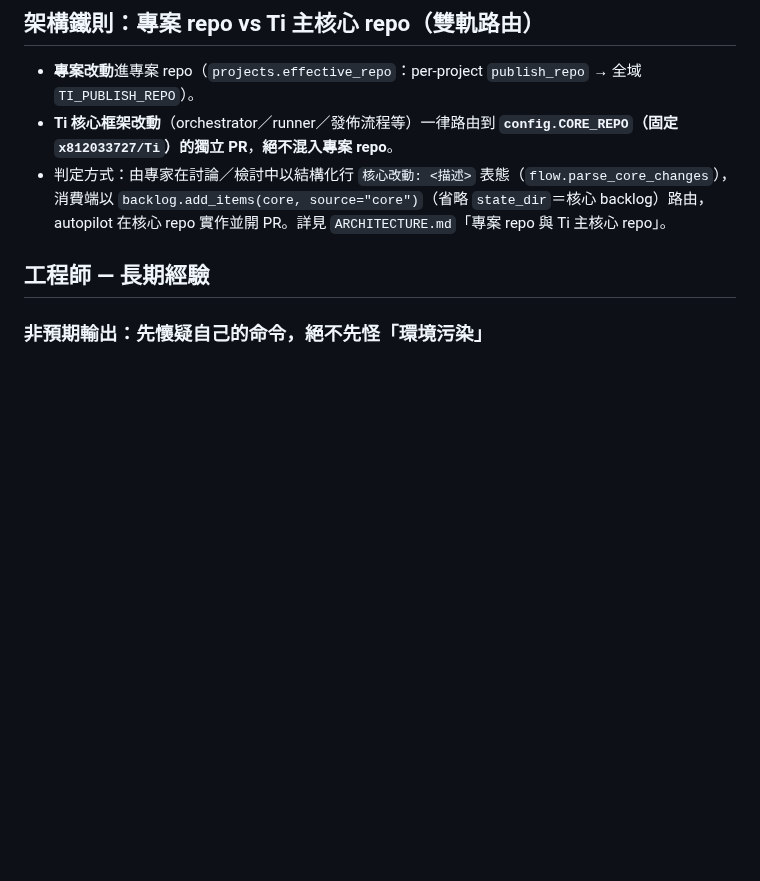
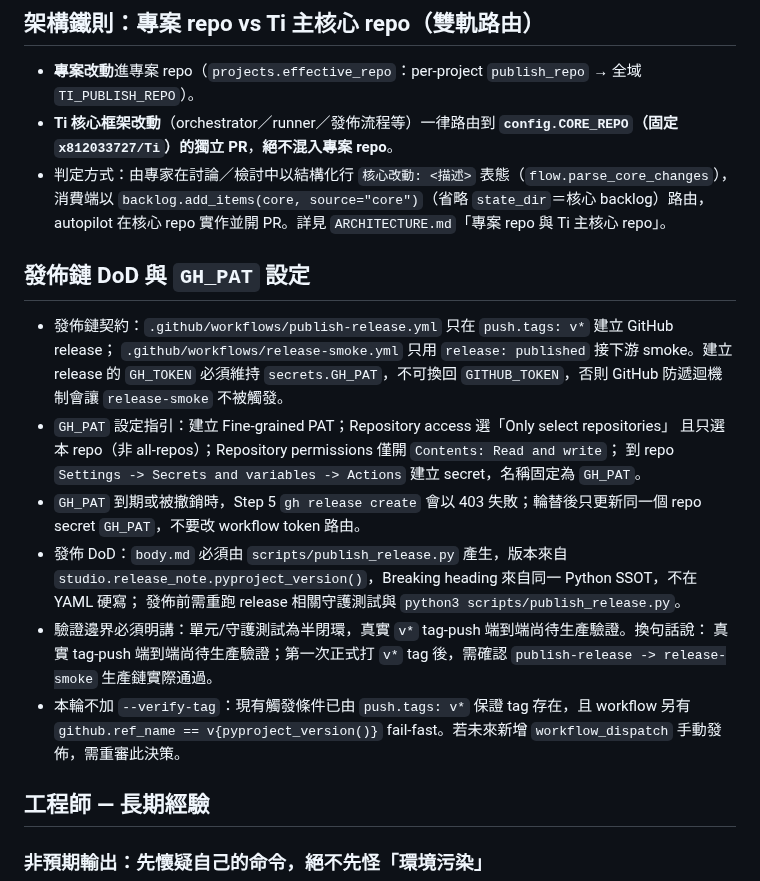
Before and after one commit to x812033727/Ti, a Markdown page: CLAUDE.md, the part around the change. Rendered like a GitHub page; blank space fills up the shorter version.

Commit message:
任務#4 第1輪：確認 `GH_PAT` 設定指引齊備、發佈文件納入 DoD，並明文標註「真實 tag-push 端到端尚待生產驗證」

```diff
--- a/CLAUDE.md
+++ b/CLAUDE.md
@@ -8,6 +8,26 @@
 - 判定方式：由專家在討論／檢討中以結構化行 `核心改動: <描述>` 表態（`flow.parse_core_changes`），
   消費端以 `backlog.add_items(core, source="core")`（省略 `state_dir`＝核心 backlog）路由，
   autopilot 在核心 repo 實作並開 PR。詳見 `ARCHITECTURE.md`「專案 repo 與 Ti 主核心 repo」。
+
+## 發佈鏈 DoD 與 `GH_PAT` 設定
+
+- 發佈鏈契約：`.github/workflows/publish-release.yml` 只在 `push.tags: v*` 建立 GitHub release；
+  `.github/workflows/release-smoke.yml` 只用 `release: published` 接下游 smoke。建立 release 的
+  `GH_TOKEN` 必須維持 `secrets.GH_PAT`，不可換回 `GITHUB_TOKEN`，否則 GitHub 防遞迴機制會讓
+  `release-smoke` 不被觸發。
+- `GH_PAT` 設定指引：建立 Fine-grained PAT；Repository access 選「Only select repositories」
+  且只選本 repo（非 all-repos）；Repository permissions 僅開 `Contents: Read and write`；
+  到 repo `Settings -> Secrets and variables -> Actions` 建立 secret，名稱固定為 `GH_PAT`。
+- `GH_PAT` 到期或被撤銷時，Step 5 `gh release create` 會以 403 失敗；輪替後只更新同一個 repo
+  secret `GH_PAT`，不要改 workflow token 路由。
+- 發佈 DoD：`body.md` 必須由 `scripts/publish_release.py` 產生，版本來自
+  `studio.release_note.pyproject_version()`，Breaking heading 來自同一 Python SSOT，不在 YAML 硬寫；
+  發佈前需重跑 release 相關守護測試與 `python3 scripts/publish_release.py`。
+- 驗證邊界必須明講：單元/守護測試為半閉環，真實 `v*` tag-push 端到端尚待生產驗證。換句話說：
+  真實 tag-push 端到端尚待生產驗證；第一次正式打 `v*` tag 後，需確認
+  `publish-release -> release-smoke` 生產鏈實際通過。
+- 本輪不加 `--verify-tag`：現有觸發條件已由 `push.tags: v*` 保證 tag 存在，且 workflow 另有
+  `github.ref_name == v{pyproject_version()}` fail-fast。若未來新增 `workflow_dispatch` 手動發佈，需重審此決策。
 
 ## 工程師 — 長期經驗
 
```
